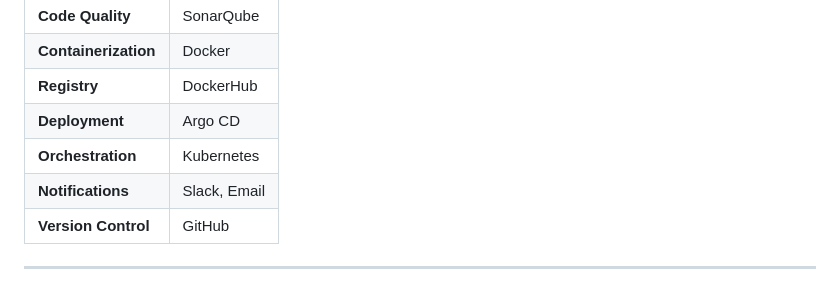
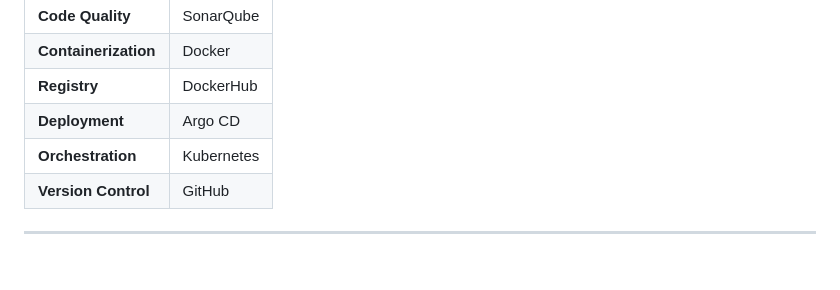
Before and after one commit to Gokulk-306/Devops-project-repo, a Markdown page: Jenkins-CICD-Project/README.md, the part around the change. Rendered like a GitHub page.

Commit message:
feat: Jekins-pipeline-project

```diff
--- a/Jenkins-CICD-Project/README.md
+++ b/Jenkins-CICD-Project/README.md
@@ -52,7 +52,6 @@ The pipeline automates every stage of the software development lifecycle — fro
 | **Registry** | DockerHub |
 | **Deployment** | Argo CD |
 | **Orchestration** | Kubernetes |
-| **Notifications** | Slack, Email |
 | **Version Control** | GitHub |
 
 ---
```
